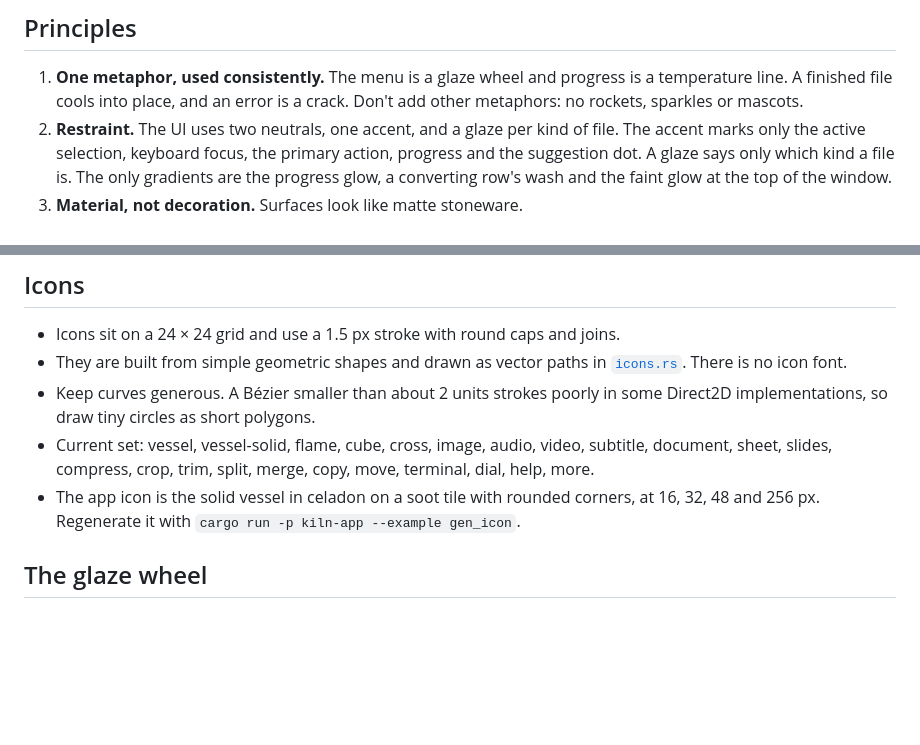
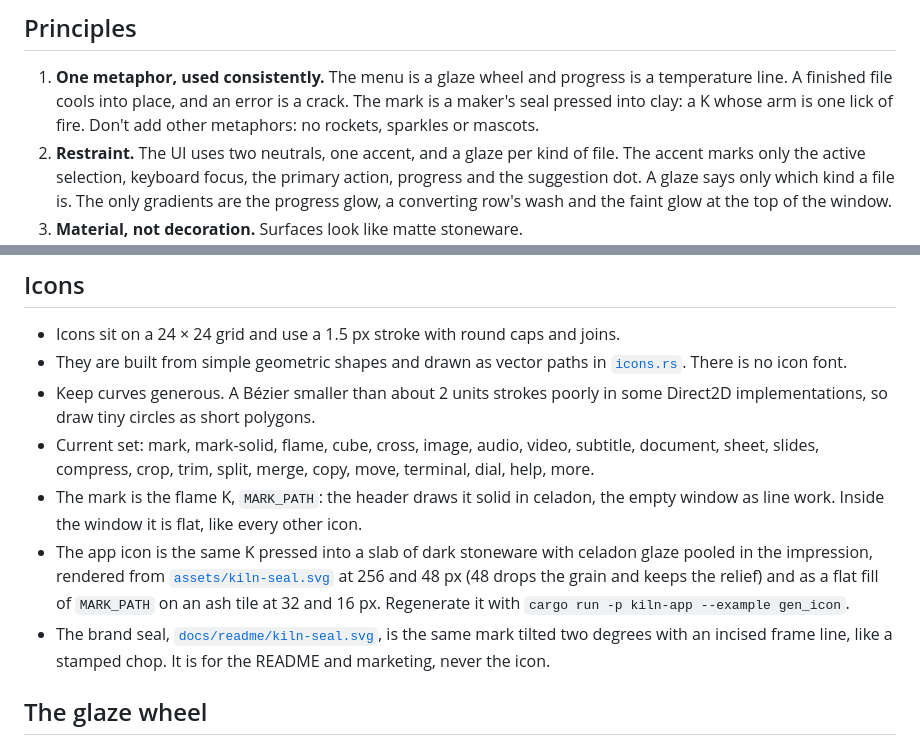
Before and after one commit to chancrisp/kiln, a Markdown page: DESIGN.md, 2 parts joined by grey strips. GitHub-like rendering; blank space fills up the shorter version.

Commit message:
Docs: the mark is a maker's seal; DESIGN.md and the visual checklist describe it

```diff
--- a/DESIGN.md
+++ b/DESIGN.md
@@ -12,7 +12,9 @@ them changes, so a palette change is always a deliberate one.
 
 1. **One metaphor, used consistently.** The menu is a glaze wheel and
    progress is a temperature line. A finished file cools into place, and an
-   error is a crack. Don't add other metaphors: no rockets, sparkles or mascots.
+   error is a crack. The mark is a maker's seal pressed into clay: a K whose
+   arm is one lick of fire. Don't add other metaphors: no rockets, sparkles
+   or mascots.
 2. **Restraint.** The UI uses two neutrals, one accent, and a glaze per kind
    of file. The accent marks only the active selection, keyboard focus, the
    primary action, progress and the suggestion dot. A glaze says only which
@@ -152,8 +154,10 @@ test enforces this.
 - Icons sit on a 24 × 24 grid and use a 1.5 px stroke with round caps and joins.
 - They are built from simple geometric shapes and drawn as vector paths in [`icons.rs`](crates/kiln-app/src/icons.rs). There is no icon font.
 - Keep curves generous. A Bézier smaller than about 2 units strokes poorly in some Direct2D implementations, so draw tiny circles as short polygons.
-- Current set: vessel, vessel-solid, flame, cube, cross, image, audio, video, subtitle, document, sheet, slides, compress, crop, trim, split, merge, copy, move, terminal, dial, help, more.
-- The app icon is the solid vessel in celadon on a soot tile with rounded corners, at 16, 32, 48 and 256 px. Regenerate it with `cargo run -p kiln-app --example gen_icon`.
+- Current set: mark, mark-solid, flame, cube, cross, image, audio, video, subtitle, document, sheet, slides, compress, crop, trim, split, merge, copy, move, terminal, dial, help, more.
+- The mark is the flame K, `MARK_PATH`: the header draws it solid in celadon, the empty window as line work. Inside the window it is flat, like every other icon.
+- The app icon is the same K pressed into a slab of dark stoneware with celadon glaze pooled in the impression, rendered from [`assets/kiln-seal.svg`](crates/kiln-app/assets/kiln-seal.svg) at 256 and 48 px (48 drops the grain and keeps the relief) and as a flat fill of `MARK_PATH` on an ash tile at 32 and 16 px. Regenerate it with `cargo run -p kiln-app --example gen_icon`.
+- The brand seal, [`docs/readme/kiln-seal.svg`](docs/readme/kiln-seal.svg), is the same mark tilted two degrees with an incised frame line, like a stamped chop. It is for the README and marketing, never the icon.
 
 ## The glaze wheel
 
```
Also changed, not shown: VISUAL_TESTING.md (+3 -3 lines).
